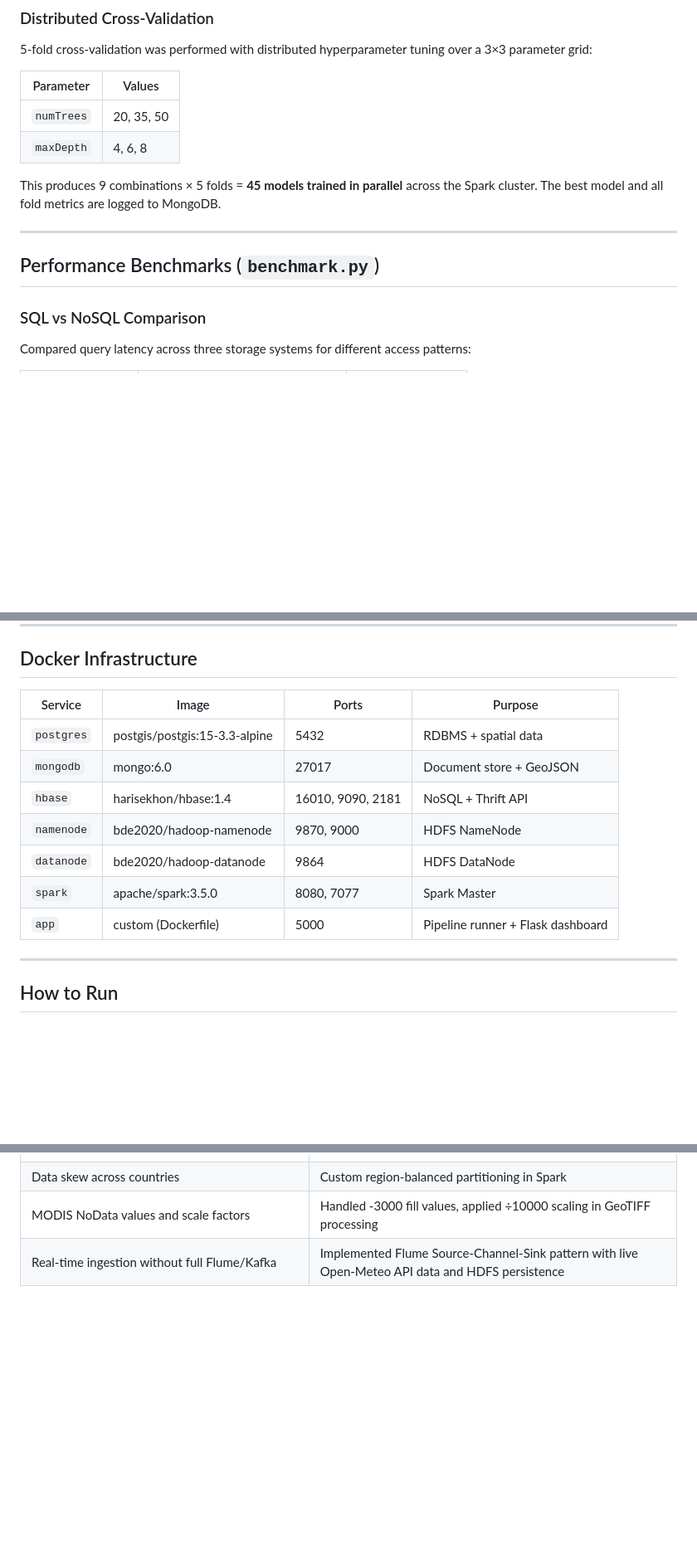
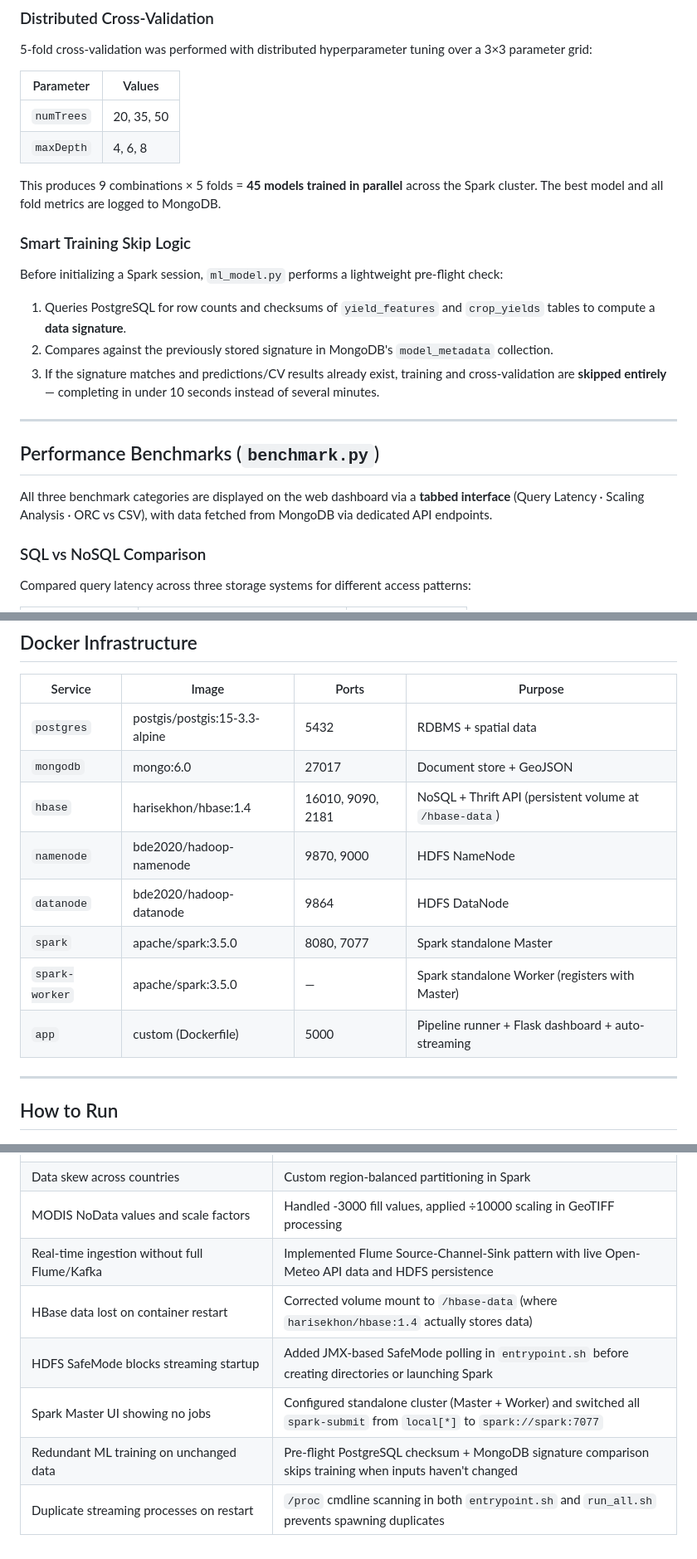
Before and after one commit to elee02/climate-smart-agriculture, a Markdown page: README.md, 3 parts joined by grey strips. Shown at 83% size. GitHub-like rendering; blank space fills up the shorter version.

```diff
--- a/README.md
+++ b/README.md
@@ -223,9 +227,18 @@ A Random Forest model was trained using Spark MLlib to predict crop yield (mt/ha
 
 This produces 9 combinations × 5 folds = **45 models trained in parallel** across the Spark cluster. The best model and all fold metrics are logged to MongoDB.
 
+### Smart Training Skip Logic
+
+Before initializing a Spark session, `ml_model.py` performs a lightweight pre-flight check:
+1. Queries PostgreSQL for row counts and checksums of `yield_features` and `crop_yields` tables to compute a **data signature**.
+2. Compares against the previously stored signature in MongoDB's `model_metadata` collection.
+3. If the signature matches and predictions/CV results already exist, training and cross-validation are **skipped entirely** — completing in under 10 seconds instead of several minutes.
+
 ---
 
 ## Performance Benchmarks (`benchmark.py`)
+
+All three benchmark categories are displayed on the web dashboard via a **tabbed interface** (Query Latency · Scaling Analysis · ORC vs CSV), with data fetched from MongoDB via dedicated API endpoints.
 
 ### SQL vs NoSQL Comparison
 
@@ -301,11 +316,12 @@ climate-smart-agriculture/
 |---------|-------|-------|---------|
 | `postgres` | postgis/postgis:15-3.3-alpine | 5432 | RDBMS + spatial data |
 | `mongodb` | mongo:6.0 | 27017 | Document store + GeoJSON |
-| `hbase` | harisekhon/hbase:1.4 | 16010, 9090, 2181 | NoSQL + Thrift API |
+| `hbase` | harisekhon/hbase:1.4 | 16010, 9090, 2181 | NoSQL + Thrift API (persistent volume at `/hbase-data`) |
 | `namenode` | bde2020/hadoop-namenode | 9870, 9000 | HDFS NameNode |
 | `datanode` | bde2020/hadoop-datanode | 9864 | HDFS DataNode |
-| `spark` | apache/spark:3.5.0 | 8080, 7077 | Spark Master |
-| `app` | custom (Dockerfile) | 5000 | Pipeline runner + Flask dashboard |
+| `spark` | apache/spark:3.5.0 | 8080, 7077 | Spark standalone Master |
+| `spark-worker` | apache/spark:3.5.0 | — | Spark standalone Worker (registers with Master) |
+| `app` | custom (Dockerfile) | 5000 | Pipeline runner + Flask dashboard + auto-streaming |
 
 ---
 
@@ -379,3 +395,8 @@ After pipeline completion:
 | Data skew across countries | Custom region-balanced partitioning in Spark |
 | MODIS NoData values and scale factors | Handled -3000 fill values, applied ÷10000 scaling in GeoTIFF processing |
 | Real-time ingestion without full Flume/Kafka | Implemented Flume Source-Channel-Sink pattern with live Open-Meteo API data and HDFS persistence |
+| HBase data lost on container restart | Corrected volume mount to `/hbase-data` (where `harisekhon/hbase:1.4` actually stores data) |
+| HDFS SafeMode blocks streaming startup | Added JMX-based SafeMode polling in `entrypoint.sh` before creating directories or launching Spark |
+| Spark Master UI showing no jobs | Configured standalone cluster (Master + Worker) and switched all `spark-submit` from `local[*]` to `spark://spark:7077` |
+| Redundant ML training on unchanged data | Pre-flight PostgreSQL checksum + MongoDB signature comparison skips training when inputs haven't changed |
+| Duplicate streaming processes on restart | `/proc` cmdline scanning in both `entrypoint.sh` and `run_all.sh` prevents spawning duplicates |
```
Also changed, not shown: other parts of README.md (+15 -9 lines).
